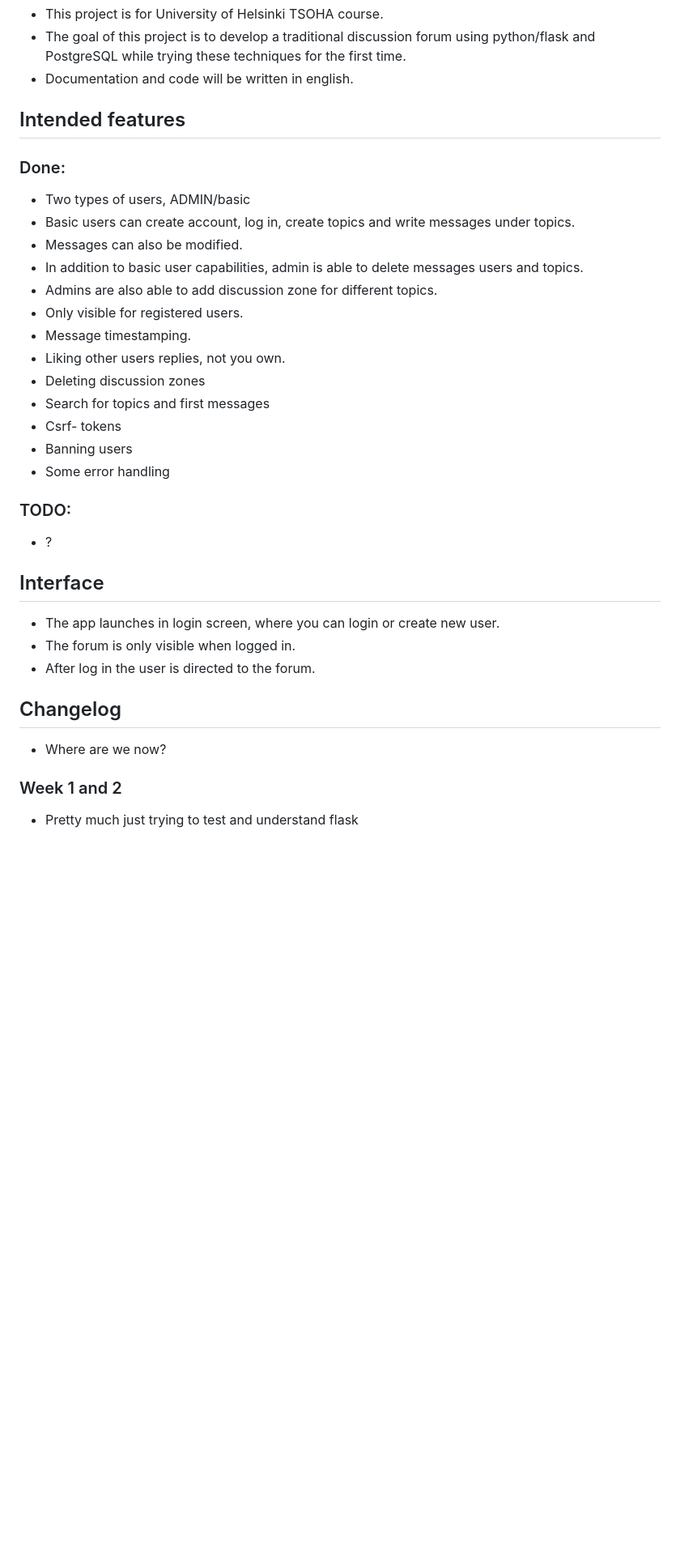
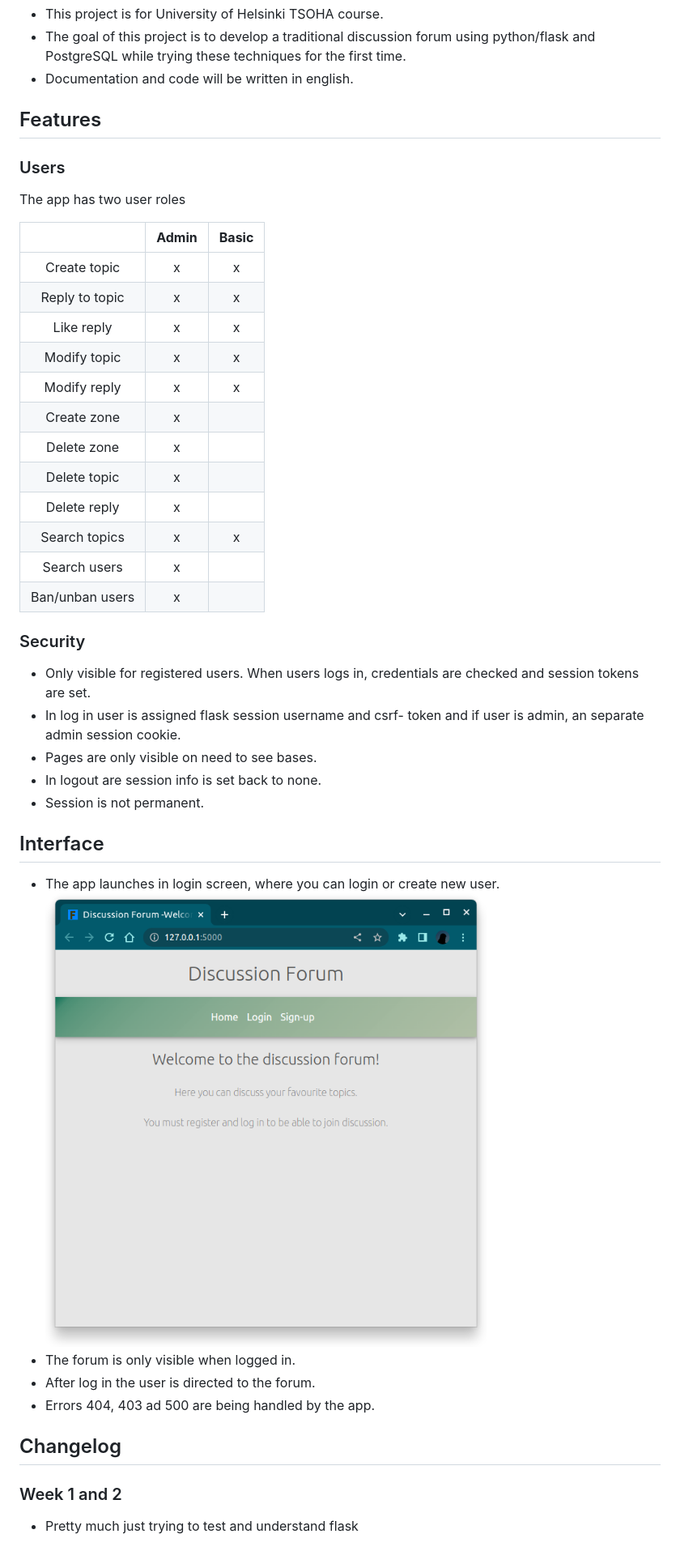
Before and after one commit to juhaaa/forum, a Markdown page: README.md, the part around the change. Shown at 81% size. Drawn GitHub-style; pictures changed too: screenshots/home.png (added); blank space fills up the shorter version.

```diff
--- a/README.md
+++ b/README.md
@@ -4,36 +4,47 @@
 - The goal of this project is to develop a traditional discussion forum using python/flask and PostgreSQL while trying these techniques for the first time.
 - Documentation and code will be written in english.
 
-## Intended features
+## Features
 
-### Done:
-- Two types of users, ADMIN/basic
-- Basic users can create account,  log in, create topics and write messages under topics.
-- Messages can also be modified.
-- In addition to basic user capabilities, admin is able to delete messages users and topics.
-- Admins are also able to add discussion zone for different topics.
-- Only visible for registered users.
-- Message timestamping.
-- Liking other users replies, not you own.
-- Deleting discussion zones
-- Search for topics and first messages
-- Csrf- tokens
-- Banning users
-- Some error handling
+### Users
 
-### TODO:
-- ?
+The app has two user roles
+
+|                 	| **Admin** 	| **Basic** 	|
+|:---------------:	|:---------:	|:---------:	|
+|   Create topic  	|     x     	|     x     	|
+|  Reply to topic 	|     x     	|     x     	|
+|    Like reply   	|     x     	|     x     	|
+|   Modify topic  	|     x     	|     x     	|
+|   Modify reply  	|     x     	|     x     	|
+|   Create zone   	|     x     	|           	|
+|   Delete zone   	|     x     	|           	|
+|   Delete topic  	|     x     	|           	|
+|   Delete reply  	|     x     	|           	|
+|  Search topics  	|     x     	|     x     	|
+|   Search users  	|     x     	|           	|
+| Ban/unban users 	|     x     	|           	|
+
+### Security
+
+- Only visible for registered users. When users logs in, credentials are checked and session tokens are set.
+- In log in user is assigned flask session username and csrf- token and if user is admin, an separate admin session cookie.
+- Pages are only visible on need to see bases.
+- In logout are session info is set back to none.
+- Session is not permanent.
+
 
 
 ## Interface
 
 - The app launches in login screen, where you can login or create new user.
+![Home](/screenshots/home.png)
 - The forum is only visible when logged in.
 - After log in the user is directed to the forum.
+- Errors 404, 403 ad 500 are being handled by the app.
 
 ## Changelog
 
-- Where are we now?
 
 ### Week 1 and 2
 
```
Also changed, not shown: screenshots/banned.png (added), screenshots/flashresponse.png (added), screenshots/forumfront.png (added), screenshots/message.png (added), 3 other files.
